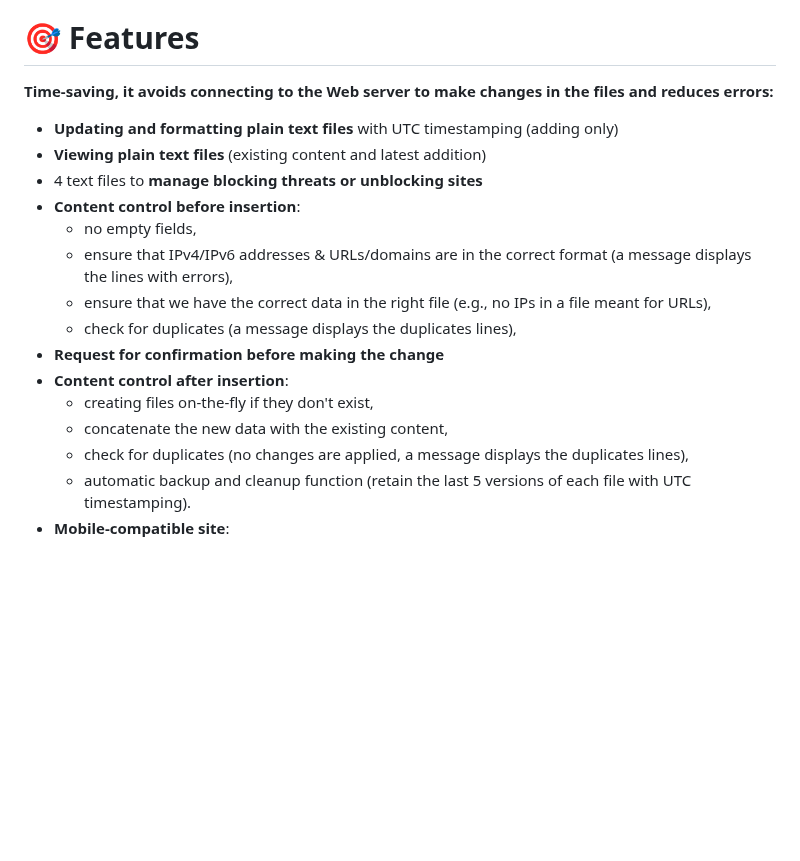
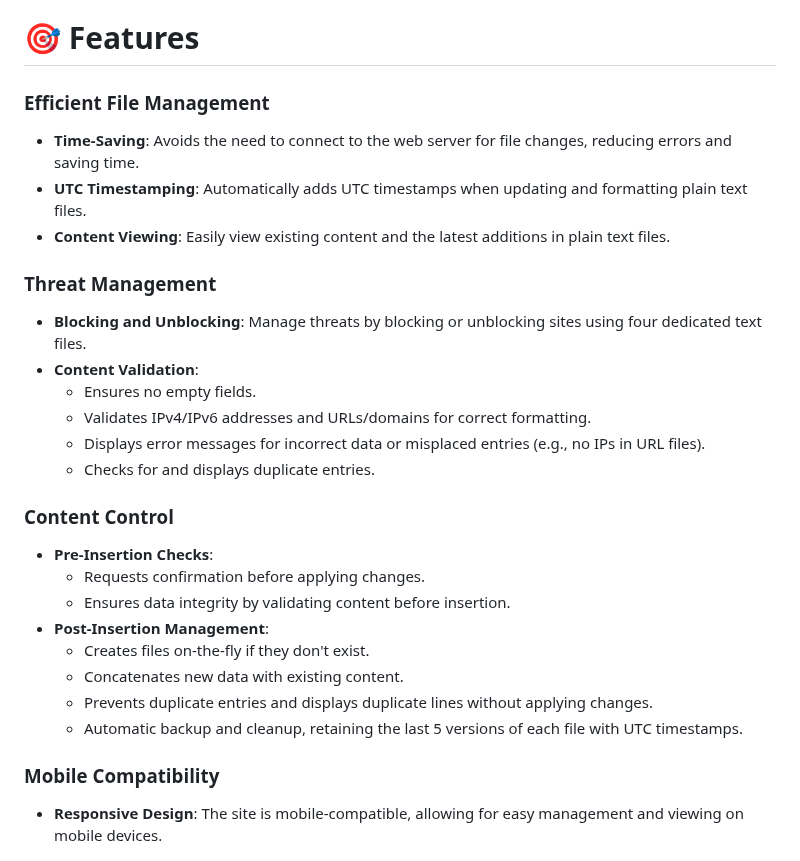
Before and after one commit to choupit0/FortiRule, a Markdown page: README.md, the part around the change. Rendered like a GitHub page; blank space fills up the shorter version.

```diff
--- a/README.md
+++ b/README.md
@@ -22,23 +22,31 @@ Depending on your time interval to refresh the external resource configured (ref
 > This App was largely made with the help of [ChatGPT](https://chat.openai.com/) from OpenAI, based on GPT-3.5 model. NPM package.json file were audited with [AuditJS](https://github.com/sonatype-nexus-community/auditjs) and few security hardening was performed. But I'm not a full-time Node.js developer, so please be understanding ;) I have documented the code as best as I could.
 
 # 🎯 Features
-**Time-saving, it avoids connecting to the Web server to make changes in the files and reduces errors:**
+### Efficient File Management
+- **Time-Saving**: Avoids the need to connect to the web server for file changes, reducing errors and saving time.
+- **UTC Timestamping**: Automatically adds UTC timestamps when updating and formatting plain text files.
+- **Content Viewing**: Easily view existing content and the latest additions in plain text files.
 
-- **Updating and formatting plain text files** with UTC timestamping (adding only)
-- **Viewing plain text files** (existing content and latest addition)
-- 4 text files to **manage blocking threats or unblocking sites**
-- **Content control before insertion**:
-  - no empty fields,
-  - ensure that IPv4/IPv6 addresses & URLs/domains are in the correct format (a message displays the lines with errors),
-  - ensure that we have the correct data in the right file (e.g., no IPs in a file meant for URLs),
-  - check for duplicates (a message displays the duplicates lines),
-- **Request for confirmation before making the change**
-- **Content control after insertion**:
-  - creating files on-the-fly if they don't exist,
-  - concatenate the new data with the existing content,
-  - check for duplicates (no changes are applied, a message displays the duplicates lines),
-  - automatic backup and cleanup function (retain the last 5 versions of each file with UTC timestamping).
-- **Mobile-compatible site**:
+### Threat Management
+- **Blocking and Unblocking**: Manage threats by blocking or unblocking sites using four dedicated text files.
+- **Content Validation**:
+  - Ensures no empty fields.
+  - Validates IPv4/IPv6 addresses and URLs/domains for correct formatting.
+  - Displays error messages for incorrect data or misplaced entries (e.g., no IPs in URL files).
+  - Checks for and displays duplicate entries.
+
+### Content Control
+- **Pre-Insertion Checks**:
+  - Requests confirmation before applying changes.
+  - Ensures data integrity by validating content before insertion.
+- **Post-Insertion Management**:
+  - Creates files on-the-fly if they don't exist.
+  - Concatenates new data with existing content.
+  - Prevents duplicate entries and displays duplicate lines without applying changes.
+  - Automatic backup and cleanup, retaining the last 5 versions of each file with UTC timestamps.
+
+### Mobile Compatibility
+- **Responsive Design**: The site is mobile-compatible, allowing for easy management and viewing on mobile devices.
 
 <p align="center">
   <img src="https://github.com/choupit0/FortiRule/blob/master/screenshots/FortiRule_Mobile_Demo.png" width="512" alt="Web page">
```
